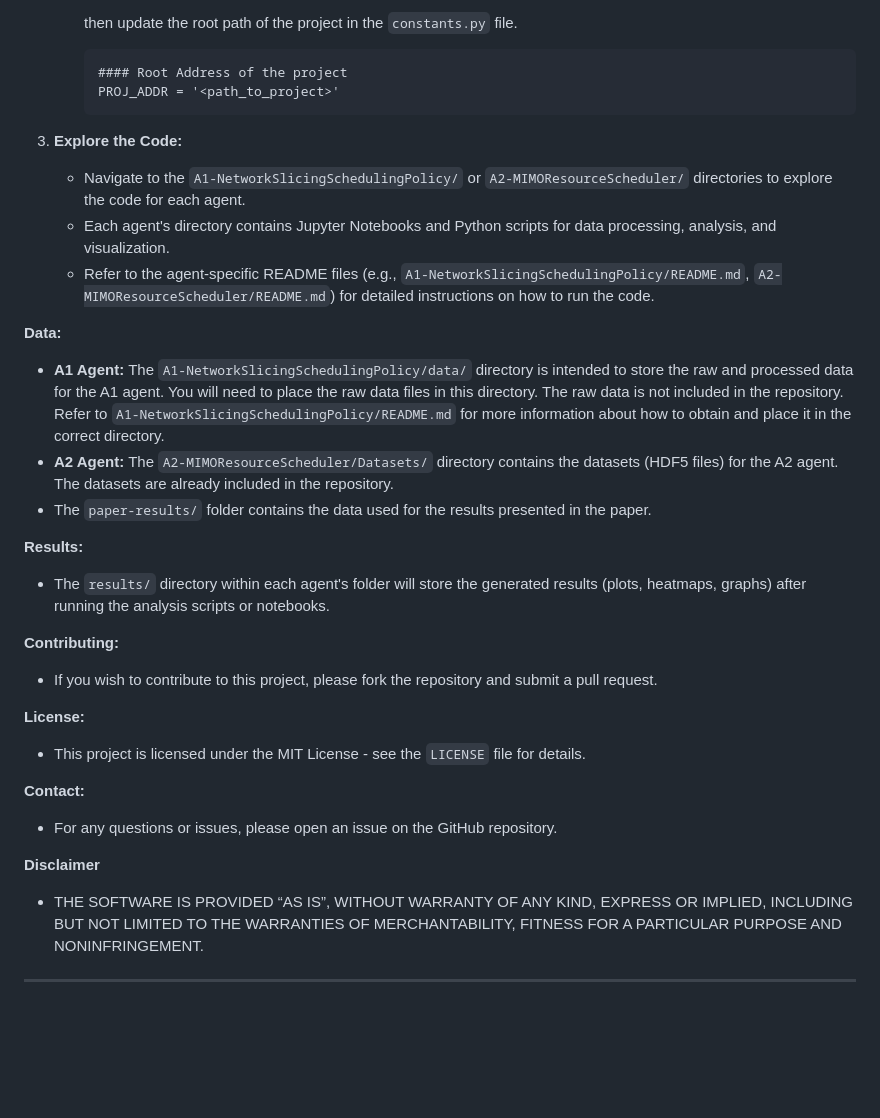
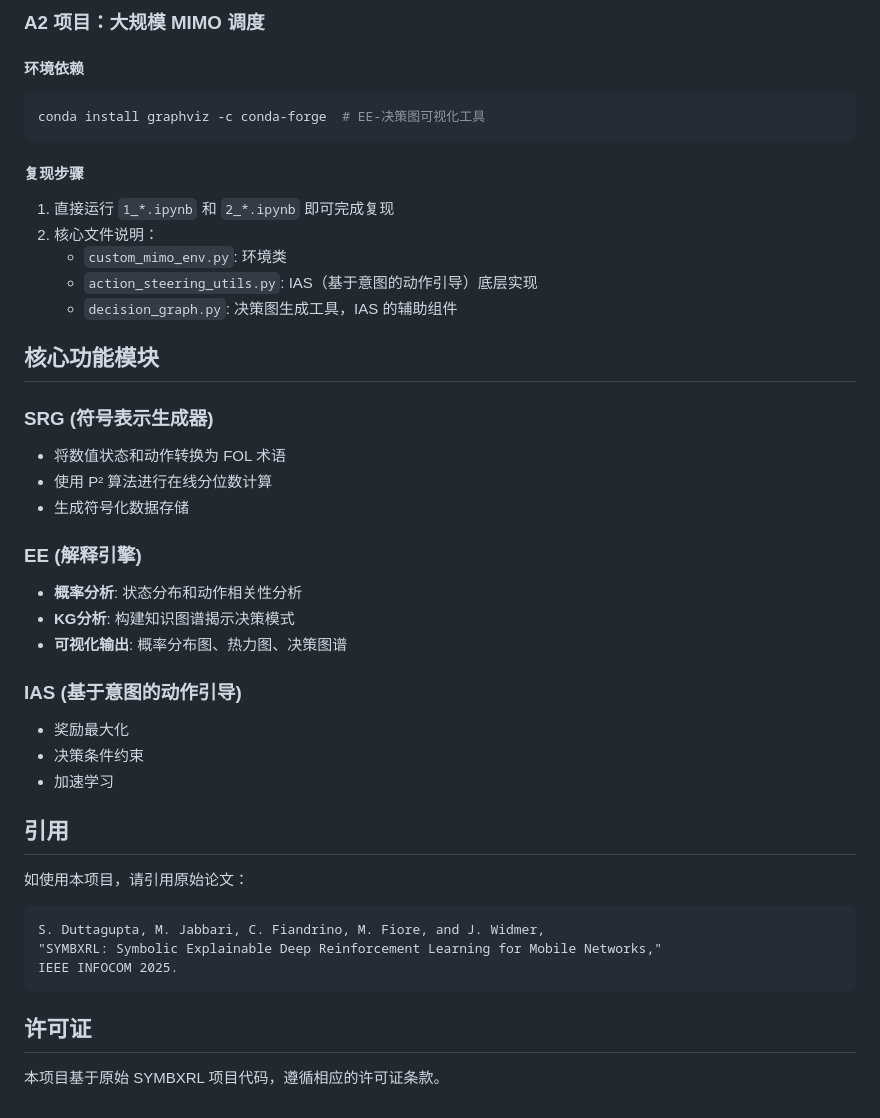
Before and after one commit to diaoyong3777/SYMBXRL, a Markdown page: README.md, the part around one of its changes. Drawn GitHub-style; blank space fills up the shorter version.

````diff
--- a/README.md
+++ b/README.md
@@ -145,42 +106,46 @@ SYMBXRL/
 
-        then update the root path of the project in the `constants.py` file.
-        ```
-        #### Root Address of the project
-        PROJ_ADDR = '<path_to_project>'
-        ```
+### A2 项目：大规模 MIMO 调度
 
-3. **Explore the Code:**
+#### 环境依赖
+```bash
+conda install graphviz -c conda-forge  # EE-决策图可视化工具
+```
 
-    -   Navigate to the `A1-NetworkSlicingSchedulingPolicy/` or `A2-MIMOResourceScheduler/` directories to explore the code for each agent.
-    -   Each agent's directory contains Jupyter Notebooks and Python scripts for data processing, analysis, and visualization.
-    -   Refer to the agent-specific README files (e.g., `A1-NetworkSlicingSchedulingPolicy/README.md`, `A2-MIMOResourceScheduler/README.md`) for detailed instructions on how to run the code.
+#### 复现步骤
+1. 直接运行 `1_*.ipynb` 和 `2_*.ipynb` 即可完成复现
+2. 核心文件说明：
+   - `custom_mimo_env.py`: 环境类
+   - `action_steering_utils.py`: IAS（基于意图的动作引导）底层实现
+   - `decision_graph.py`: 决策图生成工具，IAS 的辅助组件
 
-**Data:**
+## 核心功能模块
 
--   **A1 Agent:** The `A1-NetworkSlicingSchedulingPolicy/data/` directory is intended to store the raw and processed data for the A1 agent. You will need to place the raw data files in this directory. The raw data is not included in the repository. Refer to `A1-NetworkSlicingSchedulingPolicy/README.md` for more information about how to obtain and place it in the correct directory.
--   **A2 Agent:** The `A2-MIMOResourceScheduler/Datasets/` directory contains the datasets (HDF5 files) for the A2 agent. The datasets are already included in the repository.
--   The `paper-results/` folder contains the data used for the results presented in the paper.
+### SRG (符号表示生成器)
+- 将数值状态和动作转换为 FOL 术语
+- 使用 P² 算法进行在线分位数计算
+- 生成符号化数据存储
 
-**Results:**
+### EE (解释引擎)
+- **概率分析**: 状态分布和动作相关性分析
+- **KG分析**: 构建知识图谱揭示决策模式
+- **可视化输出**: 概率分布图、热力图、决策图谱
 
--   The `results/` directory within each agent's folder will store the generated results (plots, heatmaps, graphs) after running the analysis scripts or notebooks.
-
-**Contributing:**
-
--   If you wish to contribute to this project, please fork the repository and submit a pull request.
-
-**License:**
-
--   This project is licensed under the MIT License - see the `LICENSE` file for details.
-
-**Contact:**
-
--   For any questions or issues, please open an issue on the GitHub repository.
-
-**Disclaimer**
-
-- THE SOFTWARE IS PROVIDED “AS IS”, WITHOUT WARRANTY OF ANY KIND, EXPRESS OR IMPLIED, INCLUDING BUT NOT LIMITED TO THE WARRANTIES OF MERCHANTABILITY, FITNESS FOR A PARTICULAR PURPOSE AND NONINFRINGEMENT.
+### IAS (基于意图的动作引导)
+- 奖励最大化
+- 决策条件约束
+- 加速学习
 
 
 
----
+## 引用
+
+如使用本项目，请引用原始论文：
+```
+S. Duttagupta, M. Jabbari, C. Fiandrino, M. Fiore, and J. Widmer,
+"SYMBXRL: Symbolic Explainable Deep Reinforcement Learning for Mobile Networks,"
+IEEE INFOCOM 2025.
+```
+
+## 许可证
+
+本项目基于原始 SYMBXRL 项目代码，遵循相应的许可证条款。
````
Also changed, not shown: other parts of README.md (+82 -121 lines).
